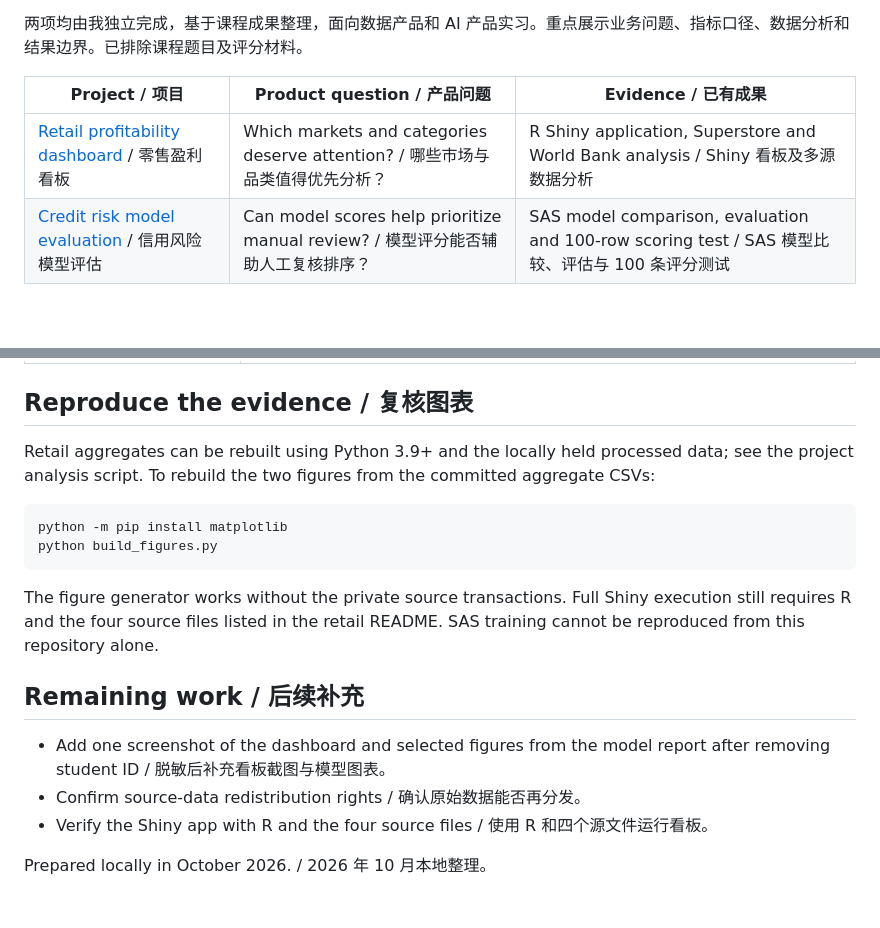
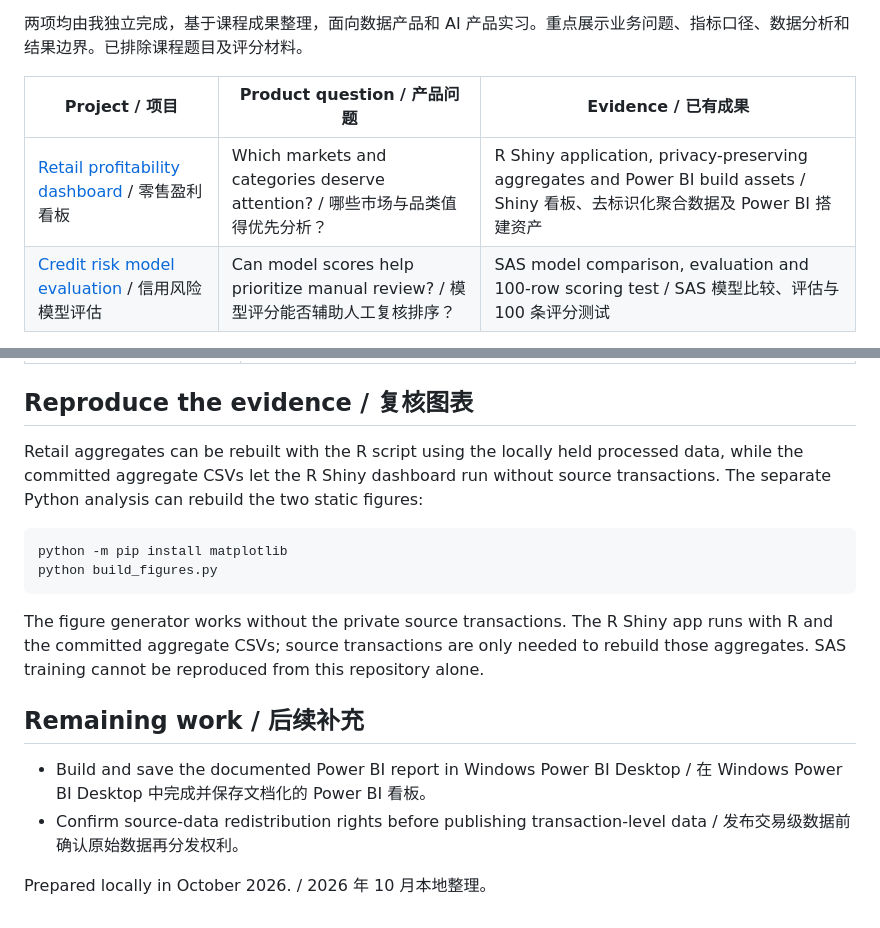
Before and after one commit to qin-anning/github-portfolio, a Markdown page: README.md, 2 parts joined by grey strips. Drawn GitHub-style; blank space fills up the shorter version.

````diff
--- a/README.md
+++ b/README.md
@@ -6,7 +6,7 @@ Two independently completed coursework case studies prepared for data and AI pro
 
 | Project / 项目 | Product question / 产品问题 | Evidence / 已有成果 |
 |---|---|---|
-| [Retail profitability dashboard](retail-profitability-dashboard/README.md) / 零售盈利看板 | Which markets and categories deserve attention? / 哪些市场与品类值得优先分析？ | R Shiny application, Superstore and World Bank analysis / Shiny 看板及多源数据分析 |
+| [Retail profitability dashboard](retail-profitability-dashboard/README.md) / 零售盈利看板 | Which markets and categories deserve attention? / 哪些市场与品类值得优先分析？ | R Shiny application, privacy-preserving aggregates and Power BI build assets / Shiny 看板、去标识化聚合数据及 Power BI 搭建资产 |
 | [Credit risk model evaluation](credit-risk-model-evaluation/README.md) / 信用风险模型评估 | Can model scores help prioritize manual review? / 模型评分能否辅助人工复核排序？ | SAS model comparison, evaluation and 100-row scoring test / SAS 模型比较、评估与 100 条评分测试 |
 
 These are course projects. They do not claim production deployment, live business impact, or experience building a search, advertising, or recommendation system.
@@ -23,19 +23,18 @@ These are course projects. They do not claim production deployment, live busines
 
 ## Reproduce the evidence / 复核图表
 
-Retail aggregates can be rebuilt using Python 3.9+ and the locally held processed data; see the project analysis script. To rebuild the two figures from the committed aggregate CSVs:
+Retail aggregates can be rebuilt with the R script using the locally held processed data, while the committed aggregate CSVs let the R Shiny dashboard run without source transactions. The separate Python analysis can rebuild the two static figures:
 
 ```sh
 python -m pip install matplotlib
 python build_figures.py
 ```
 
-The figure generator works without the private source transactions. Full Shiny execution still requires R and the four source files listed in the retail README. SAS training cannot be reproduced from this repository alone.
+The figure generator works without the private source transactions. The R Shiny app runs with R and the committed aggregate CSVs; source transactions are only needed to rebuild those aggregates. SAS training cannot be reproduced from this repository alone.
 
 ## Remaining work / 后续补充
 
-- Add one screenshot of the dashboard and selected figures from the model report after removing student ID / 脱敏后补充看板截图与模型图表。
-- Confirm source-data redistribution rights / 确认原始数据能否再分发。
-- Verify the Shiny app with R and the four source files / 使用 R 和四个源文件运行看板。
+- Build and save the documented Power BI report in Windows Power BI Desktop / 在 Windows Power BI Desktop 中完成并保存文档化的 Power BI 看板。
+- Confirm source-data redistribution rights before publishing transaction-level data / 发布交易级数据前确认原始数据再分发权利。
 
 Prepared locally in October 2026. / 2026 年 10 月本地整理。
````
Also changed, not shown: retail-profitability-dashboard/README.md (+19 -6 lines), retail-profitability-dashboard/data/DATA_DICTIONARY.md (added, +19 -0 lines), retail-profitability-dashboard/powerbi/BUILD.md (added, +26 -0 lines), retail-profitability-dashboard/assets/r-shiny-dashboard-preview.png (added), 5 other files.
